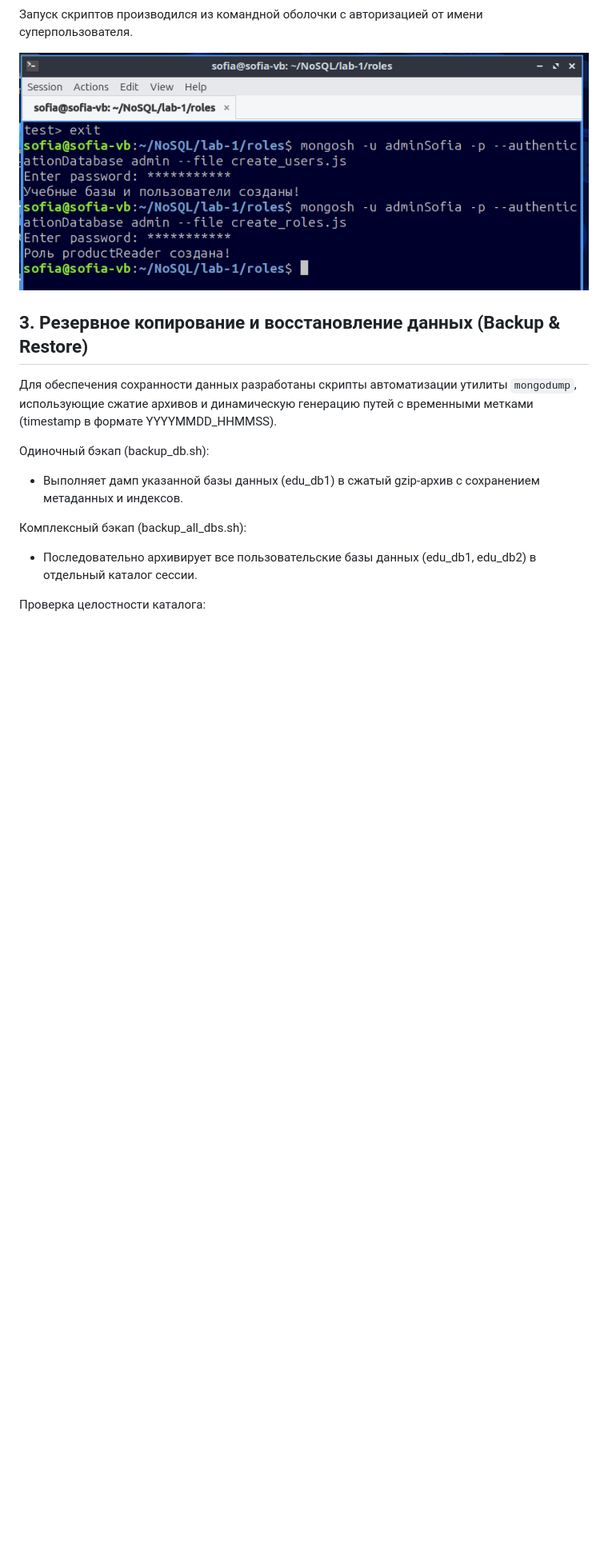
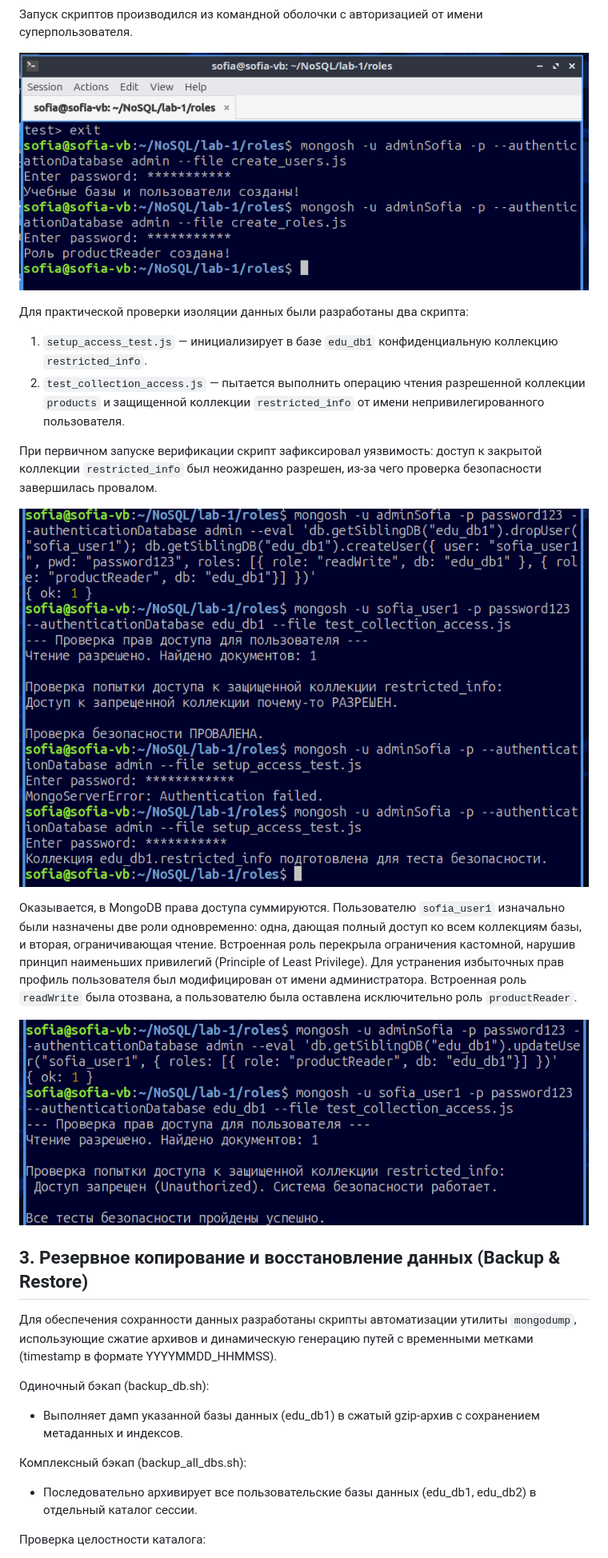
Before and after one commit to prettyLoserLoL/NoSQL, a Markdown page: lab-1/README.md, the part around one of its changes. Shown at 80% size. GitHub-like rendering; pictures changed too: lab-1/pics/9-1.png (added), lab-1/pics/9-2.png (added); blank space fills up the shorter version.

```diff
--- a/lab-1/README.md
+++ b/lab-1/README.md
@@ -58,6 +58,18 @@
 
 ![Создание пользователей и пользовательских ролей](pics/9.png)
 
+Для практической проверки изоляции данных были разработаны два скрипта:
+1. `setup_access_test.js` — инициализирует в базе `edu_db1` конфиденциальную коллекцию `restricted_info`.
+2. `test_collection_access.js` — пытается выполнить операцию чтения разрешенной коллекции `products` и защищенной коллекции `restricted_info` от имени непривилегированного пользователя.
+
+При первичном запуске верификации скрипт зафиксировал уязвимость: доступ к закрытой коллекции `restricted_info` был неожиданно разрешен, из-за чего проверка безопасности завершилась провалом.
+
+![ПОшибка доступа: избыточные права](pics/9-1.png)
+
+Оказывается, в MongoDB права доступа суммируются. Пользователю `sofia_user1` изначально были назначены две роли одновременно: одна, дающая полный доступ ко всем коллекциям базы, и вторая, ограничивающая чтение. Встроенная роль перекрыла ограничения кастомной, нарушив принцип наименьших привилегий (Principle of Least Privilege). Для устранения избыточных прав профиль пользователя был модифицирован от имени администратора. Встроенная роль `readWrite` была отозвана, а пользователю была оставлена исключительно  роль `productReader`.
+
+![ПРОВЕРКА](pics/9-2.png)
+
 ## 3. Резервное копирование и восстановление данных (Backup & Restore)
 
 Для обеспечения сохранности данных разработаны скрипты автоматизации утилиты `mongodump`, использующие сжатие архивов и динамическую генерацию путей с временными метками (timestamp в формате YYYYMMDD_HHMMSS).
```
Also changed, not shown: other parts of lab-1/README.md (+20 -0 lines).
